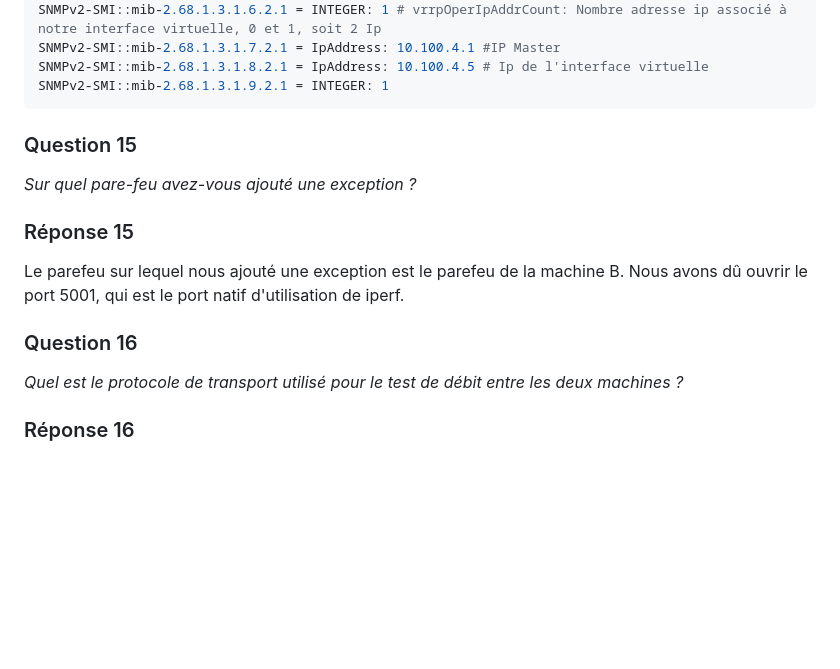
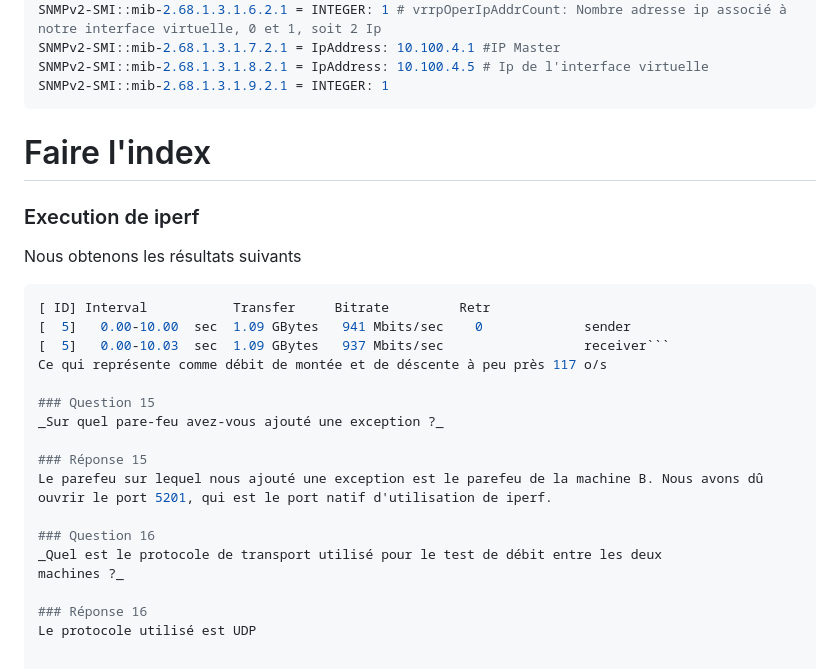
Before and after one commit to alexvallau/23-813-LEICHTNAM-ARIZZI, a Markdown page: README.md, the part around the change. Drawn GitHub-style; blank space fills up the shorter version.

````diff
--- a/README.md
+++ b/README.md
@@ -299,16 +299,26 @@ SNMPv2-SMI::mib-2.68.1.3.1.7.2.1 = IpAddress: 10.100.4.1 #IP Master
 SNMPv2-SMI::mib-2.68.1.3.1.8.2.1 = IpAddress: 10.100.4.5 # Ip de l'interface virtuelle
 SNMPv2-SMI::mib-2.68.1.3.1.9.2.1 = INTEGER: 1
 ```
+# Faire l'index
 
+### Execution de iperf
+
+Nous obtenons les résultats suivants
+```python3
+[ ID] Interval           Transfer     Bitrate         Retr
+[  5]   0.00-10.00  sec  1.09 GBytes   941 Mbits/sec    0             sender
+[  5]   0.00-10.03  sec  1.09 GBytes   937 Mbits/sec                  receiver```
+Ce qui représente comme débit de montée et de déscente à peu près 117 o/s
 
 ### Question 15
 _Sur quel pare-feu avez-vous ajouté une exception ?_
 
 ### Réponse 15
-Le parefeu sur lequel nous ajouté une exception est le parefeu de la machine B. Nous avons dû ouvrir le port 5001, qui est le port natif d'utilisation de iperf.
+Le parefeu sur lequel nous ajouté une exception est le parefeu de la machine B. Nous avons dû ouvrir le port 5201, qui est le port natif d'utilisation de iperf.
 
 ### Question 16
 _Quel est le protocole de transport utilisé pour le test de débit entre les deux
 machines ?_
 
 ### Réponse 16
+Le protocole utilisé est UDP
````
